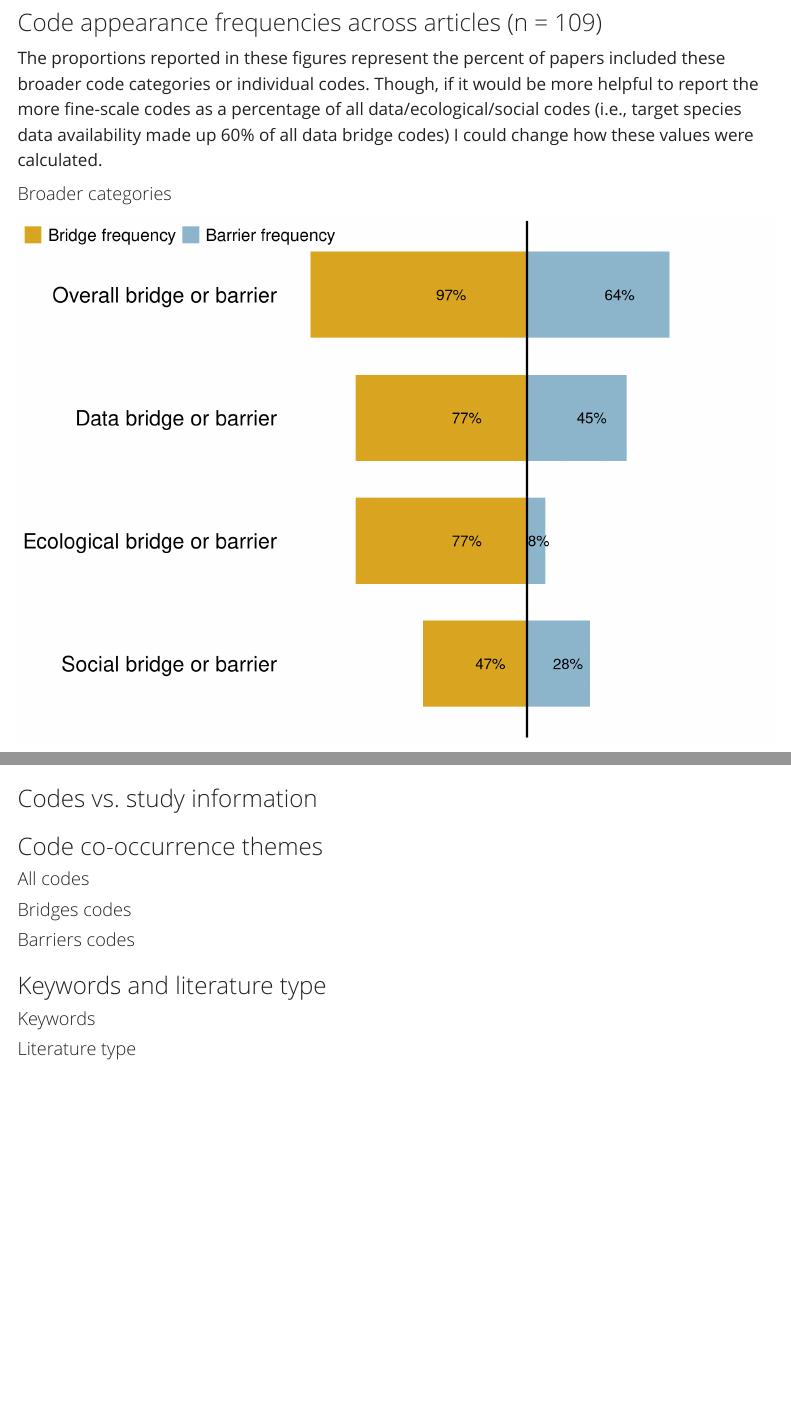
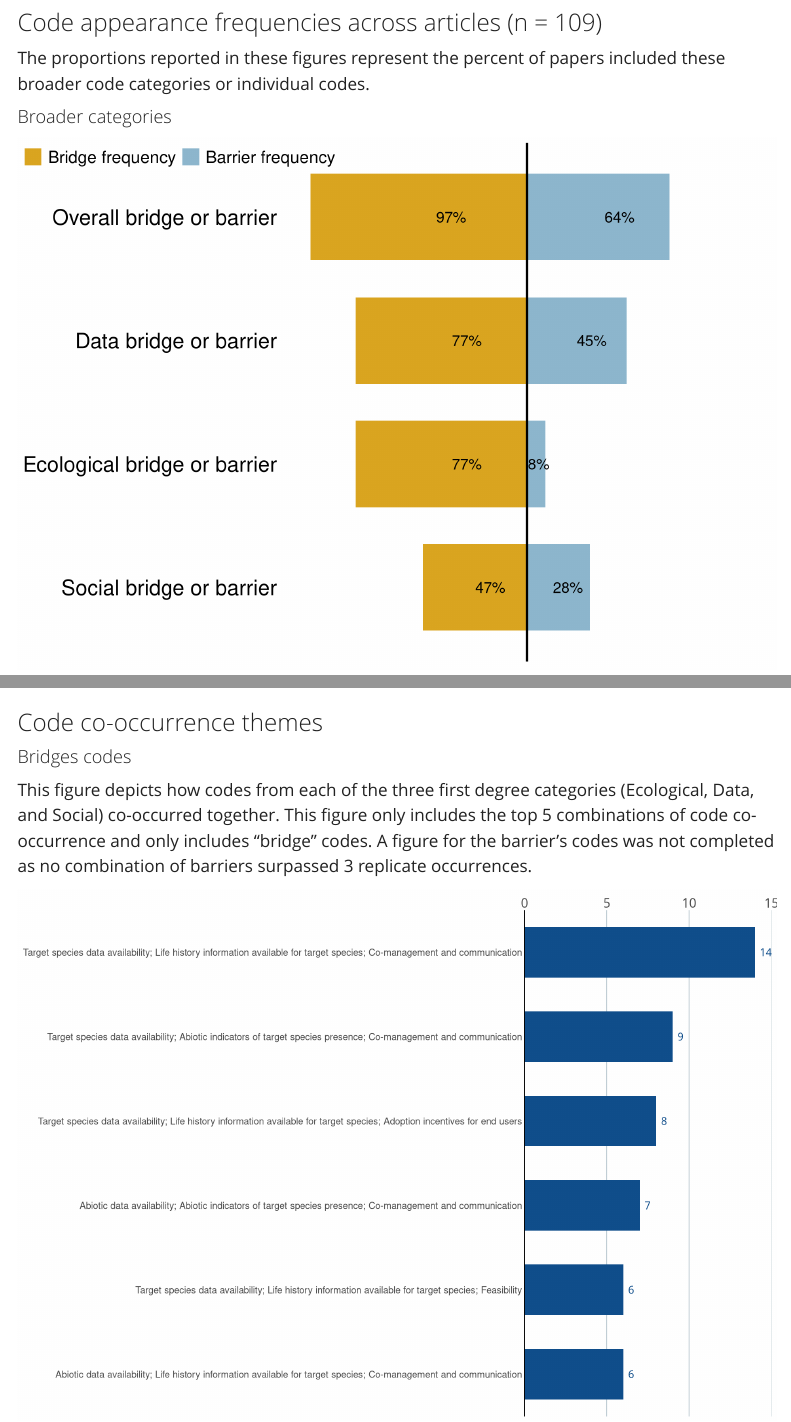
Before and after one commit to enazario11/DOM-Review, a Quarto document (reports/lit_codes_explore.qmd): the page in a window 1100 px wide, from 7230 px down, and a second part further down, joined at a grey line. Rendered offline with R 4.5, knitr and Pandoc in place of Quarto, with nearby package versions; some code elsewhere in the file could not run offline; menus at the side of the page are left out.

Commit message:
Updated DOM review figs

````diff
--- a/reports/lit_codes_explore.qmd
+++ b/reports/lit_codes_explore.qmd
@@ -436,10 +436,12 @@ consv_bar
 :::
 
 ### Code appearance frequencies across articles (n = 109)
-The proportions reported in these figures represent the percent of papers included these broader code categories or individual codes. Though, if it would be more helpful to report the more fine-scale codes as a percentage of all data/ecological/social codes (i.e., target species data availability made up 60% of all data bridge codes) I could change how these values were calculated.
+
+The proportions reported in these figures represent the percent of papers included these broader code categories or individual codes.
 
 ::: panel-tabset
 #### Broader categories
+
 ```{r}
 #| echo: false
 #| message: false
@@ -969,4 +978,3 @@ ggplot(soc_sum) +
 ```
 :::
 
-### Codes vs. study information
@@ -973,20 +982,74 @@ ggplot(soc_sum) +
+#### Bridges codes
+This figure depicts how codes from each of the three first degree categories (Ecological, Data, and Social) co-occurred together. This figure only includes the top 5 combinations of code co-occurrence and only includes "bridge" codes. A figure for the barrier's codes was not completed as no combination of barriers surpassed 3 replicate occurrences.
+```{r}
+#| echo: false
+#| message: false
+#| warning: false
+#| fig-width: 10
+#| fig-height: 7
+#| fig-align: center
 
-### Code co-occurrence themes
+#change codes to new names
+  #code_freq
+    #sp br
+occur_br$Species.Bridges <- replace(occur_br$Species.Bridges, occur_br$Species.Bridges == "Limited Prey Resources", "Target species is a prey specialist")
+occur_br$Species.Bridges <- replace(occur_br$Species.Bridges, occur_br$Species.Bridges == "Fine Scale management required", "Fine-scale management appropriate for target species")
+occur_br$Species.Bridges <- replace(occur_br$Species.Bridges, occur_br$Species.Bridges == "Migratory and/or dynamic range", "Highly mobile target species")
+occur_br$Species.Bridges[occur_br$code_cat == "Ecological bridge" & occur_br$Species.Bridges == "Climate change"] <- "Expected climate change induced range shifts"
+occur_br$Species.Bridges <- replace(occur_br$Species.Bridges, occur_br$Species.Bridges == "Known Species Nat History", "Life history information available for target species")
+occur_br$Species.Bridges <- replace(occur_br$Species.Bridges, occur_br$Species.Bridges == "Distinct Habitat between target and non-target species", "Distinct habitat preferences among species in system")
 
-::: panel-tabset
-#### All codes
+    #data br
+occur_br$Data.Bridge <- replace(occur_br$Data.Bridge, occur_br$Data.Bridge == "Advances in Tech", "Access to advanced technology and techniques")
+occur_br$Data.Bridge <- replace(occur_br$Data.Bridge, occur_br$Data.Bridge == "Scale appropriate for system", "Management scale aligns with system needs")
+occur_br$Data.Bridge <- replace(occur_br$Data.Bridge, occur_br$Data.Bridge == "Open-Access Public Data", "Data transparency and accessibility")
+occur_br$Data.Bridge <- replace(occur_br$Data.Bridge, occur_br$Data.Bridge == "Availability for species", "Target species data availability")
+occur_br$Data.Bridge <- replace(occur_br$Data.Bridge, occur_br$Data.Bridge == "Stakeholder/Anthropogenic Data Access", "Resource use data availability")
+occur_br$Data.Bridge <- replace(occur_br$Data.Bridge, occur_br$Data.Bridge == "Enviro Access", "Abiotic data availability")
 
-#### Bridges codes
+    #soc br
+occur_br$Social.Bridges <- replace(occur_br$Social.Bridges, occur_br$Social.Bridges == "Open Communication or Co-Mngmt in place", "Co-management and communication")
+occur_br$Social.Bridges <- replace(occur_br$Social.Bridges, occur_br$Social.Bridges == "Adoption Interests & Incentives", "Adoption incentives for end users")
+occur_br$Social.Bridges <- replace(occur_br$Social.Bridges, occur_br$Social.Bridges == "Pre-existing regulation & management institutions", "Pre-existing regulation and management institutions")
+occur_br$Social.Bridges <- replace(occur_br$Social.Bridges, occur_br$Social.Bridges == "DOM implementation feasible (Socio-econ)", "Feasibility")
+occur_br$Social.Bridges <- replace(occur_br$Social.Bridges, occur_br$Social.Bridges == "Resource Availability (economical)", "Resource availability")
 
-#### Barriers codes
+occur_br <- occur_br %>%
+  mutate(names_comb = paste(Data.Bridge, Species.Bridges, Social.Bridges, sep = "; "))
 
-:::
+occur_br_fig <- ggplot(head(occur_br)) +
+  geom_bar(aes(x = Documents, y = reorder(names_comb, Documents)), fill = "dodgerblue4", width = 0.6, stat = "identity")+
+  scale_x_continuous(position = "top",
+                     expand = c(0,0),
+                     limits = c(0, 15))+
+  scale_y_discrete(expand = expansion(add = c(0.5,0.5))) +
+  theme(
+    # Set background color to white
+    panel.background = element_rect(fill = "white"),
+    # Set the color and the width of the grid lines for the horizontal axis
+    panel.grid.major.x = element_line(color = "#A8BAC4", size = 0.3),
+    # Remove tick marks by setting their length to 0
+    axis.ticks.length = unit(0, "mm"),
+    # Remove the title for both axes
+    axis.title = element_blank(),
+    # Only left line of the vertical axis is painted in black
+    axis.line.y.left = element_line(color = "black"),
+    # Remove labels from the vertical axis
+    axis.text.y = element_text(size = 9),
+    # But customize labels for the horizontal axis
+    axis.text.x = element_text(family = "Econ Sans Cnd", size = 12)) +
+  geom_text(aes(x = Documents, y = names_comb, label = Documents),
+    hjust = 0,
+    nudge_x = 0.3,
+    colour = "dodgerblue4",
+    family = "Econ Sans Cnd",
+    size = 3.5)+
+  theme(plot.subtitle = element_text(
+      family = "Econ Sans Cnd",
+      size = 13)
+  )
 
-### Keywords and literature type
 
-::: panel-tabset
-#### Keywords
+occur_br_fig
 
-#### Literature type
-
-:::
+```
````
Also changed, not shown: reports/lit_codes_explore.html, reports/lit_codes_explore.qmd (10 more changed lines), 2 other files.
